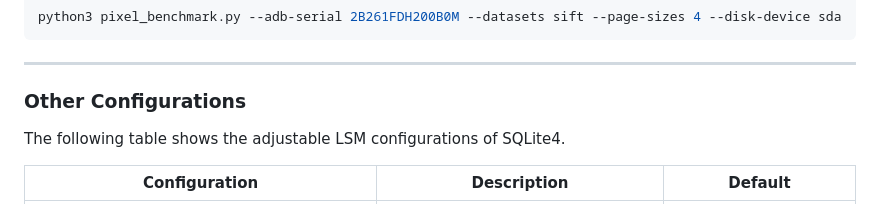
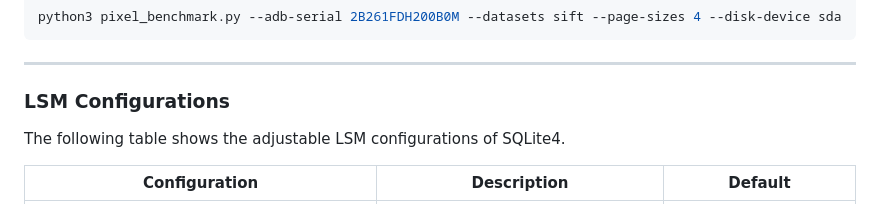
Before and after one commit to korea-dbs/MoVeBench, a Markdown page: README.md, the part around the change. Drawn GitHub-style.

Commit message:
Rename section 'Other Configurations' to 'LSM Configurations'

```diff
--- a/README.md
+++ b/README.md
@@ -125,7 +125,7 @@ python3 pixel_benchmark.py --adb-serial 2B261FDH200B0M --datasets sift --page-si
 
 ---
 
-### Other Configurations
+### LSM Configurations
 
 The following table shows the adjustable LSM configurations of SQLite4.
 
```
